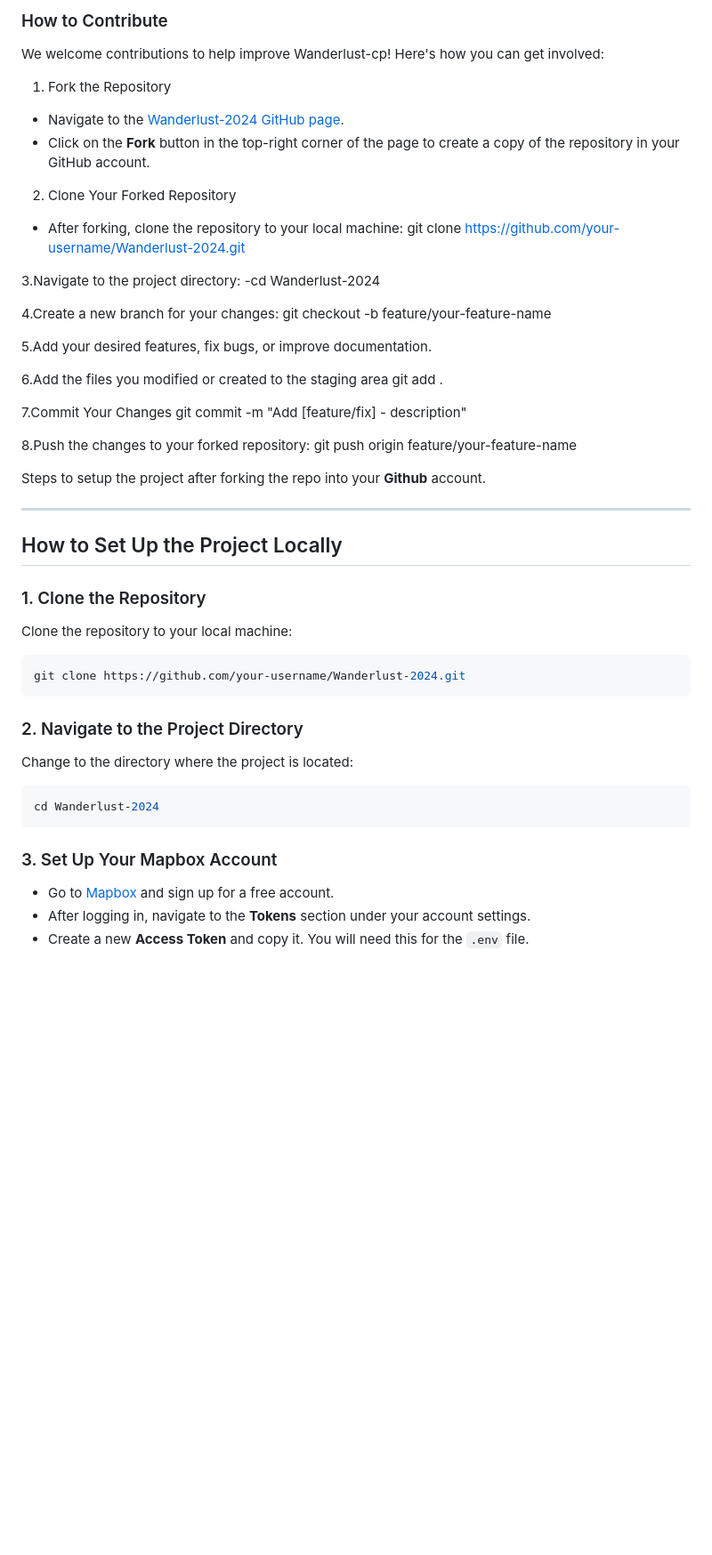
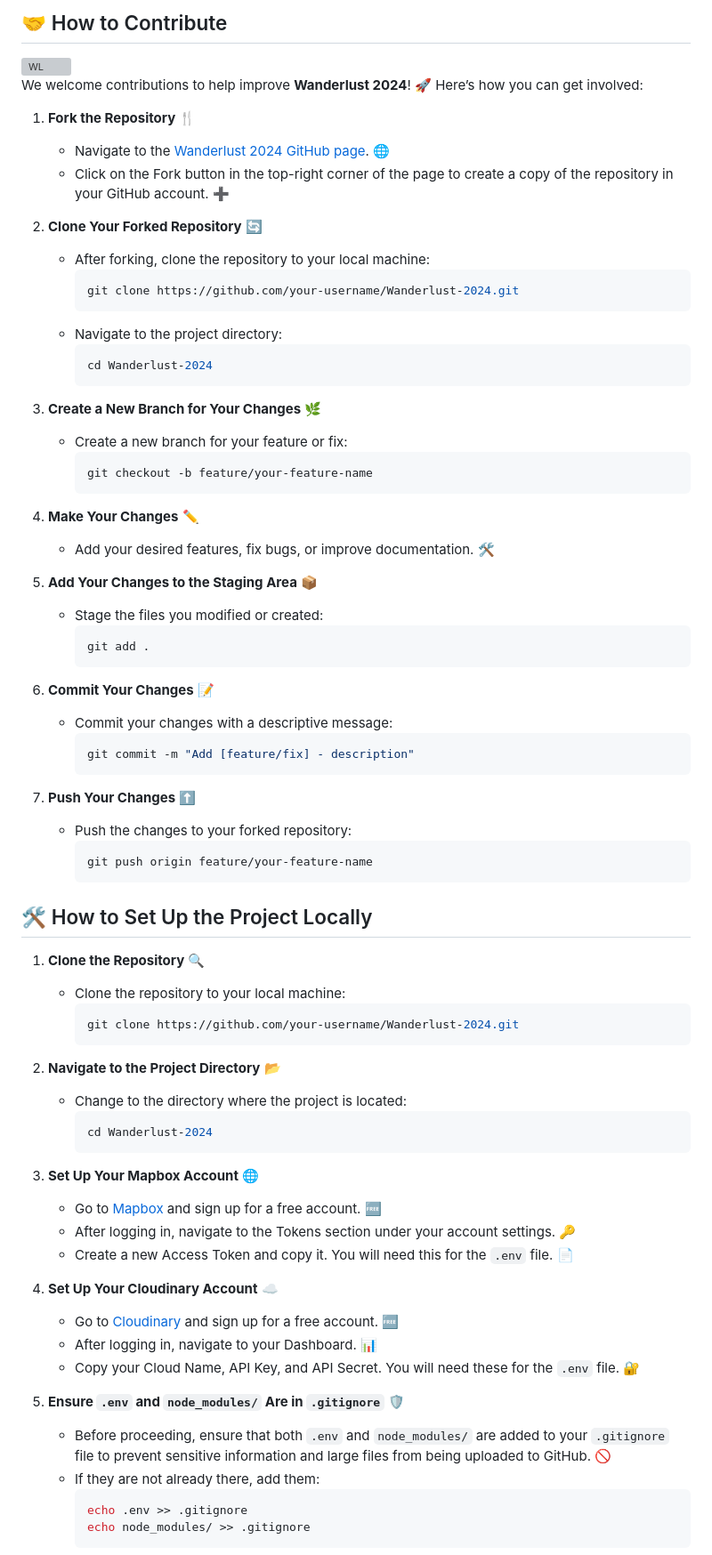
Before and after one commit to Soujanya2004/wanderlust-2024, a Markdown page: README.md, the part around one of its changes. Shown at 89% size. GitHub-like rendering; blank space fills up the shorter version; grey boxes are pictures that could not be loaded.

````diff
--- a/README.md
+++ b/README.md
@@ -31,53 +18,80 @@ https://wanderlust-2024-owqy.onrender.com
 
-### How to Contribute
+## 🤝 How to Contribute
 
-We welcome contributions to help improve Wanderlust-cp! Here's how you can get involved:
+<img src="https://github.com/user-attachments/assets/b477d957-6727-4fe2-900c-081e69b813eb" height=200  width=300 alt="WL"/>
 
- 1. Fork the Repository
-- Navigate to the [Wanderlust-2024 GitHub page](https://github.com/Soujanya2004/Wanderlust-2024).
-- Click on the **Fork** button in the top-right corner of the page to create a copy of the repository in your GitHub account.
+We welcome contributions to help improve **Wanderlust 2024**! 🚀 Here’s how you can get involved:
 
- 2. Clone Your Forked Repository
-- After forking, clone the repository to your local machine:
-  git clone https://github.com/your-username/Wanderlust-2024.git
+1. **Fork the Repository** 🍴
+   - Navigate to the [Wanderlust 2024 GitHub page](https://github.com/your-username/Wanderlust-2024). 🌐
+   - Click on the Fork button in the top-right corner of the page to create a copy of the repository in your GitHub account. ➕
 
-3.Navigate to the project directory:
-  -cd Wanderlust-2024
+2. **Clone Your Forked Repository** 🔄
+   - After forking, clone the repository to your local machine:
+     ```bash
+     git clone https://github.com/your-username/Wanderlust-2024.git
+     ```
+   - Navigate to the project directory:
+     ```bash
+     cd Wanderlust-2024
+     ```
 
-4.Create a new branch for your changes:
-git checkout -b feature/your-feature-name
+3. **Create a New Branch for Your Changes** 🌿
+   - Create a new branch for your feature or fix:
+     ```bash
+     git checkout -b feature/your-feature-name
+     ```
 
-5.Add your desired features, fix bugs, or improve documentation.
+4. **Make Your Changes** ✏️
+   - Add your desired features, fix bugs, or improve documentation. 🛠️
 
-6.Add the files you modified or created to the staging area
-git add .
+5. **Add Your Changes to the Staging Area** 📦
+   - Stage the files you modified or created:
+     ```bash
+     git add .
+     ```
 
-7.Commit Your Changes
-git commit -m "Add [feature/fix] - description"
+6. **Commit Your Changes** 📝
+   - Commit your changes with a descriptive message:
+     ```bash
+     git commit -m "Add [feature/fix] - description"
+     ```
 
-8.Push the changes to your forked repository:
-git push origin feature/your-feature-name
+7. **Push Your Changes** ⬆️
+   - Push the changes to your forked repository:
+     ```bash
+     git push origin feature/your-feature-name
+     ```
 
-Steps to setup the project after forking the repo into your **Github** account.
+## 🛠️ How to Set Up the Project Locally
 
----
+1. **Clone the Repository** 🔍
+   - Clone the repository to your local machine:
+     ```bash
+     git clone https://github.com/your-username/Wanderlust-2024.git
+     ```
 
-## How to Set Up the Project Locally
+2. **Navigate to the Project Directory** 📂
+   - Change to the directory where the project is located:
+     ```bash
+     cd Wanderlust-2024
+     ```
 
-### 1. Clone the Repository
-Clone the repository to your local machine:
-```bash
-git clone https://github.com/your-username/Wanderlust-2024.git
-```
+3. **Set Up Your Mapbox Account** 🌐
+   - Go to [Mapbox](https://www.mapbox.com) and sign up for a free account. 🆓
+   - After logging in, navigate to the Tokens section under your account settings. 🔑
+   - Create a new Access Token and copy it. You will need this for the `.env` file. 📄
 
-### 2. Navigate to the Project Directory
-Change to the directory where the project is located:
-```bash
-cd Wanderlust-2024
-```
+4. **Set Up Your Cloudinary Account** ☁️
+   - Go to [Cloudinary](https://cloudinary.com) and sign up for a free account. 🆓
+   - After logging in, navigate to your Dashboard. 📊
+   - Copy your Cloud Name, API Key, and API Secret. You will need these for the `.env` file. 🔐
 
-### 3. Set Up Your Mapbox Account
-- Go to [Mapbox](https://www.mapbox.com/) and sign up for a free account.
-- After logging in, navigate to the **Tokens** section under your account settings.
-- Create a new **Access Token** and copy it. You will need this for the `.env` file.
+5. **Ensure `.env` and `node_modules/` Are in `.gitignore`** 🛡️
+   - Before proceeding, ensure that both `.env` and `node_modules/` are added to your `.gitignore` file to prevent sensitive information and large files from being uploaded to GitHub. 🚫
+   - If they are not already there, add them:
+     ```bash
+     echo .env >> .gitignore
+     echo node_modules/ >> .gitignore
+     ```
 
````
Also changed, not shown: other parts of README.md (+76 -131 lines).
